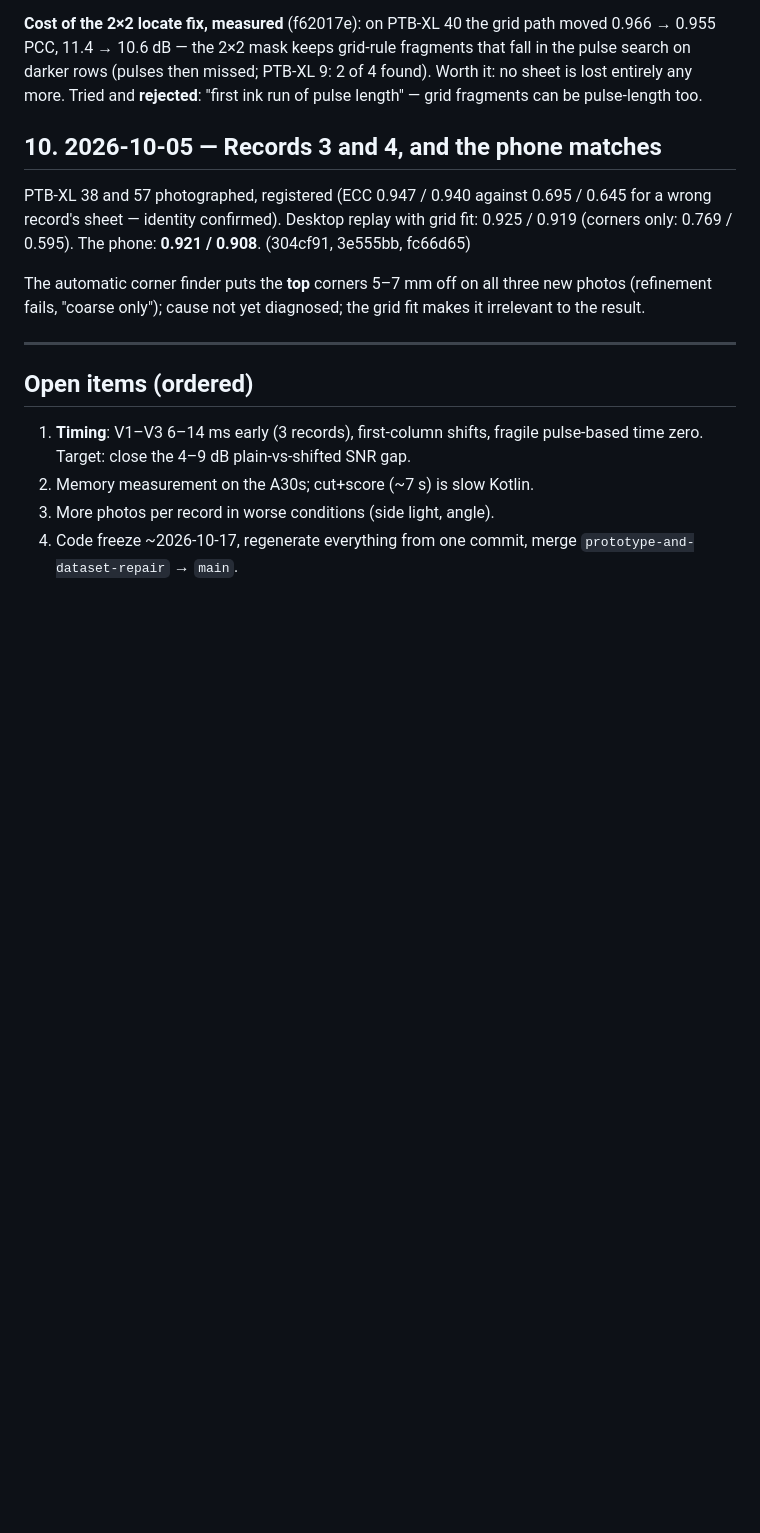
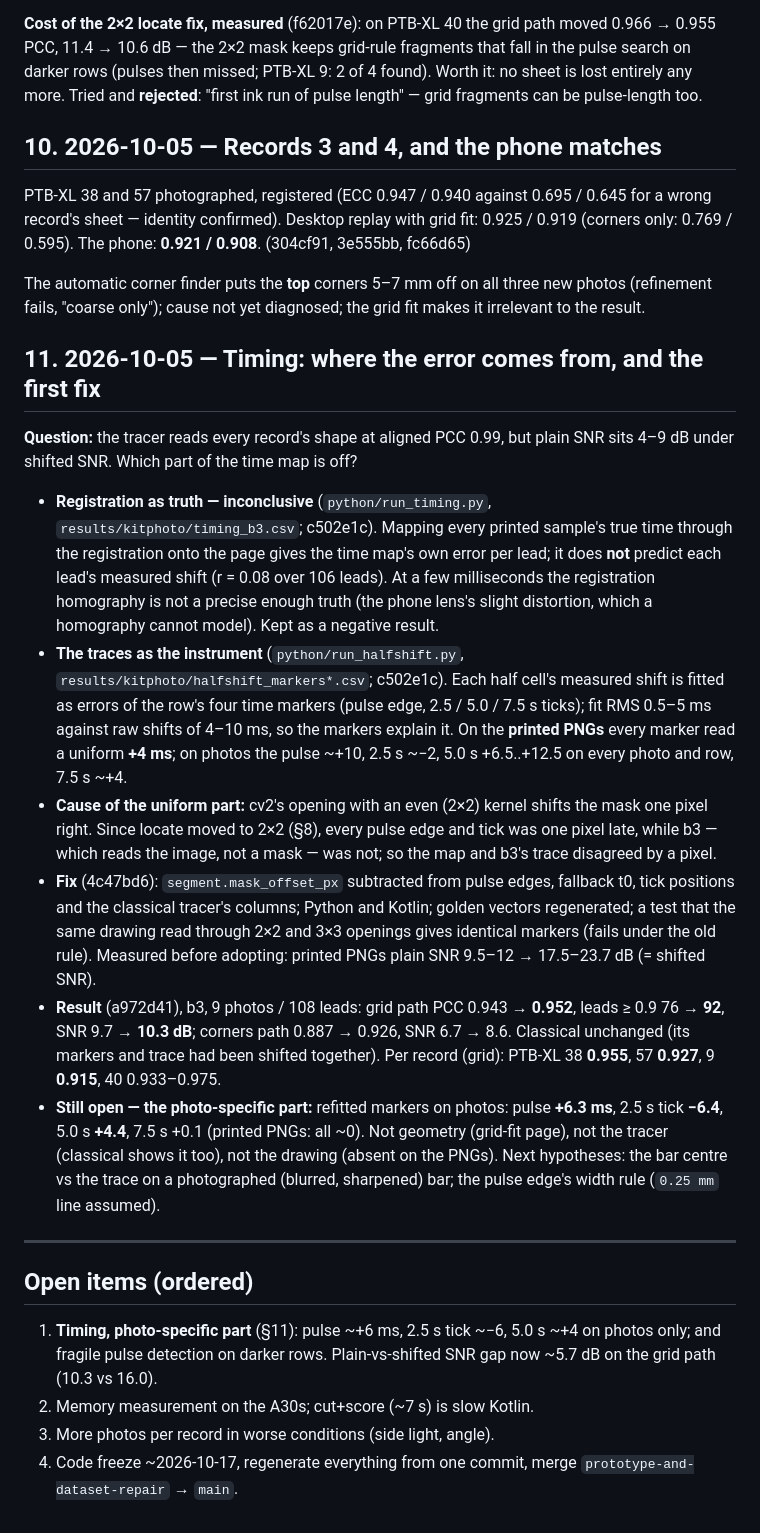
Before and after one commit to maarijbhai/EaCG, a Markdown page: docs/progress_log.md, the part around one of its changes. Drawn GitHub-style; blank space fills up the shorter version.

Commit message:
progress_log: §11 timing -- the instruments, the one-pixel fix, what is still open

```diff
--- a/docs/progress_log.md
+++ b/docs/progress_log.md
@@ -190,13 +190,54 @@ The automatic corner finder puts the **top** corners 5–7 mm off on all
 three new photos (refinement fails, "coarse only"); cause not yet
 diagnosed; the grid fit makes it irrelevant to the result.
 
+## 11. 2026-10-05 — Timing: where the error comes from, and the first fix
+
+**Question:** the tracer reads every record's shape at aligned PCC 0.99, but
+plain SNR sits 4–9 dB under shifted SNR. Which part of the time map is off?
+
+- **Registration as truth — inconclusive** (`python/run_timing.py`,
+  `results/kitphoto/timing_b3.csv`; c502e1c). Mapping every printed
+  sample's true time through the registration onto the page gives the time
+  map's own error per lead; it does **not** predict each lead's measured
+  shift (r = 0.08 over 106 leads). At a few milliseconds the registration
+  homography is not a precise enough truth (the phone lens's slight
+  distortion, which a homography cannot model). Kept as a negative result.
+- **The traces as the instrument** (`python/run_halfshift.py`,
+  `results/kitphoto/halfshift_markers*.csv`; c502e1c). Each half cell's
+  measured shift is fitted as errors of the row's four time markers (pulse
+  edge, 2.5 / 5.0 / 7.5 s ticks); fit RMS 0.5–5 ms against raw shifts of
+  4–10 ms, so the markers explain it. On the **printed PNGs** every marker
+  read a uniform **+4 ms**; on photos the pulse ~+10, 2.5 s ~−2, 5.0 s
+  +6.5..+12.5 on every photo and row, 7.5 s ~+4.
+- **Cause of the uniform part:** cv2's opening with an even (2×2) kernel
+  shifts the mask one pixel right. Since locate moved to 2×2 (§8), every
+  pulse edge and tick was one pixel late, while b3 — which reads the image,
+  not a mask — was not; so the map and b3's trace disagreed by a pixel.
+- **Fix** (4c47bd6): `segment.mask_offset_px` subtracted from pulse edges,
+  fallback t0, tick positions and the classical tracer's columns; Python
+  and Kotlin; golden vectors regenerated; a test that the same drawing read
+  through 2×2 and 3×3 openings gives identical markers (fails under the old
+  rule). Measured before adopting: printed PNGs plain SNR 9.5–12 →
+  17.5–23.7 dB (= shifted SNR).
+- **Result** (a972d41), b3, 9 photos / 108 leads: grid path PCC 0.943 →
+  **0.952**, leads ≥ 0.9 76 → **92**, SNR 9.7 → **10.3 dB**; corners path
+  0.887 → 0.926, SNR 6.7 → 8.6. Classical unchanged (its markers and trace
+  had been shifted together). Per record (grid): PTB-XL 38 **0.955**, 57
+  **0.927**, 9 **0.915**, 40 0.933–0.975.
+- **Still open — the photo-specific part:** refitted markers on photos:
+  pulse **+6.3 ms**, 2.5 s tick **−6.4**, 5.0 s **+4.4**, 7.5 s +0.1
+  (printed PNGs: all ~0). Not geometry (grid-fit page), not the tracer
+  (classical shows it too), not the drawing (absent on the PNGs). Next
+  hypotheses: the bar centre vs the trace on a photographed (blurred,
+  sharpened) bar; the pulse edge's width rule (`0.25 mm` line assumed).
+
 ---
 
 ## Open items (ordered)
 
-1. **Timing**: V1–V3 6–14 ms early (3 records), first-column shifts,
-   fragile pulse-based time zero. Target: close the 4–9 dB plain-vs-shifted
-   SNR gap.
+1. **Timing, photo-specific part** (§11): pulse ~+6 ms, 2.5 s tick ~−6,
+   5.0 s ~+4 on photos only; and fragile pulse detection on darker rows.
+   Plain-vs-shifted SNR gap now ~5.7 dB on the grid path (10.3 vs 16.0).
 2. Memory measurement on the A30s; cut+score (~7 s) is slow Kotlin.
 3. More photos per record in worse conditions (side light, angle).
 4. Code freeze ~2026-10-17, regenerate everything from one commit, merge
```
Also changed, not shown: other parts of docs/progress_log.md (+5 -5 lines).
